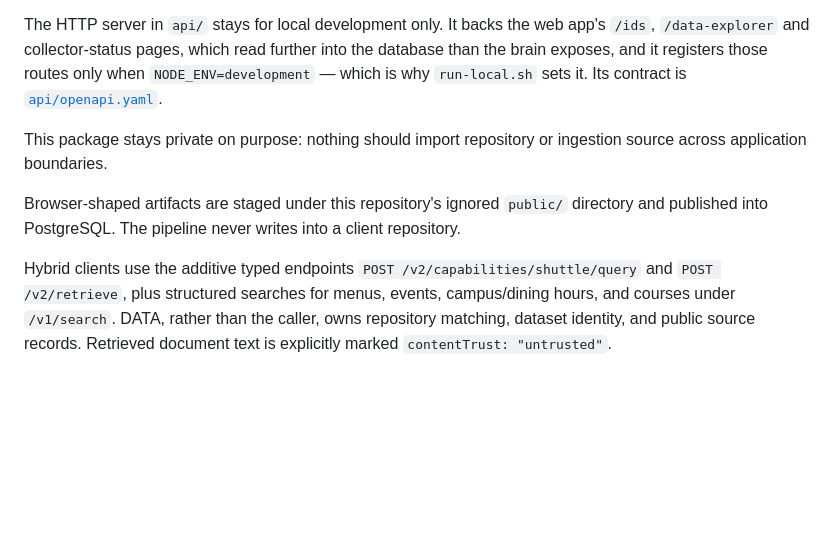
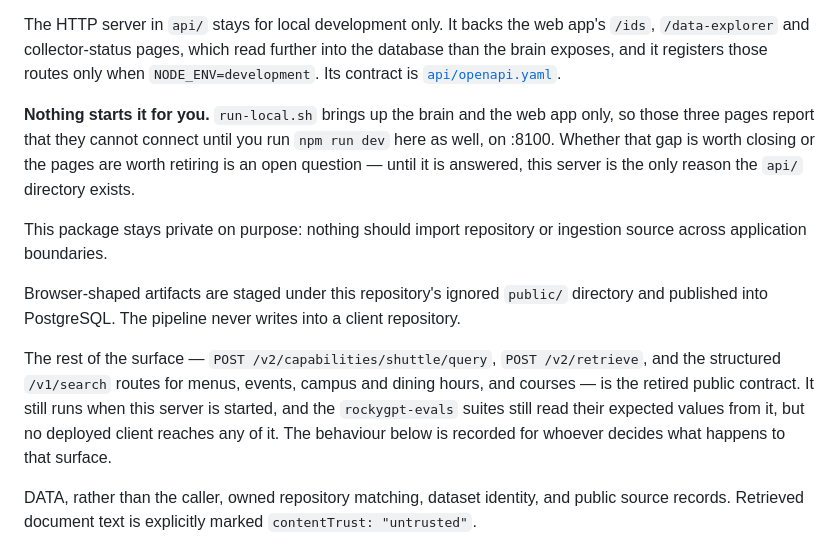
Before and after one commit to Rocky-GPT/rockygpt-data, a Markdown page: README.md, the part around the change. GitHub-like rendering; blank space fills up the shorter version.

Commit message:
docs: clarify local development server role in README

```diff
--- a/README.md
+++ b/README.md
@@ -40,8 +40,14 @@ back. Restoring it would mean writing a new blueprint deliberately.
 The HTTP server in `api/` stays for local development only. It backs the web
 app's `/ids`, `/data-explorer` and collector-status pages, which read further
 into the database than the brain exposes, and it registers those routes only
-when `NODE_ENV=development` — which is why `run-local.sh` sets it. Its contract
-is [`api/openapi.yaml`](api/openapi.yaml).
+when `NODE_ENV=development`. Its contract is
+[`api/openapi.yaml`](api/openapi.yaml).
+
+**Nothing starts it for you.** `run-local.sh` brings up the brain and the web
+app only, so those three pages report that they cannot connect until you run
+`npm run dev` here as well, on :8100. Whether that gap is worth closing or the
+pages are worth retiring is an open question — until it is answered, this
+server is the only reason the `api/` directory exists.
 
 This package stays private on purpose: nothing should import repository or
 ingestion source across application boundaries.
@@ -50,10 +56,14 @@ Browser-shaped artifacts are staged under this repository's ignored `public/`
 directory and published into PostgreSQL. The pipeline never writes into a
 client repository.
 
-Hybrid clients use the additive typed endpoints
-`POST /v2/capabilities/shuttle/query` and `POST /v2/retrieve`, plus structured
-searches for menus, events, campus/dining hours, and courses under `/v1/search`.
-DATA, rather than the caller, owns repository matching, dataset identity, and
+The rest of the surface — `POST /v2/capabilities/shuttle/query`,
+`POST /v2/retrieve`, and the structured `/v1/search` routes for menus, events,
+campus and dining hours, and courses — is the retired public contract. It still
+runs when this server is started, and the `rockygpt-evals` suites still read
+their expected values from it, but no deployed client reaches any of it. The
+behaviour below is recorded for whoever decides what happens to that surface.
+
+DATA, rather than the caller, owned repository matching, dataset identity, and
 public source records. Retrieved document text is explicitly marked
 `contentTrust: "untrusted"`.
 
```
